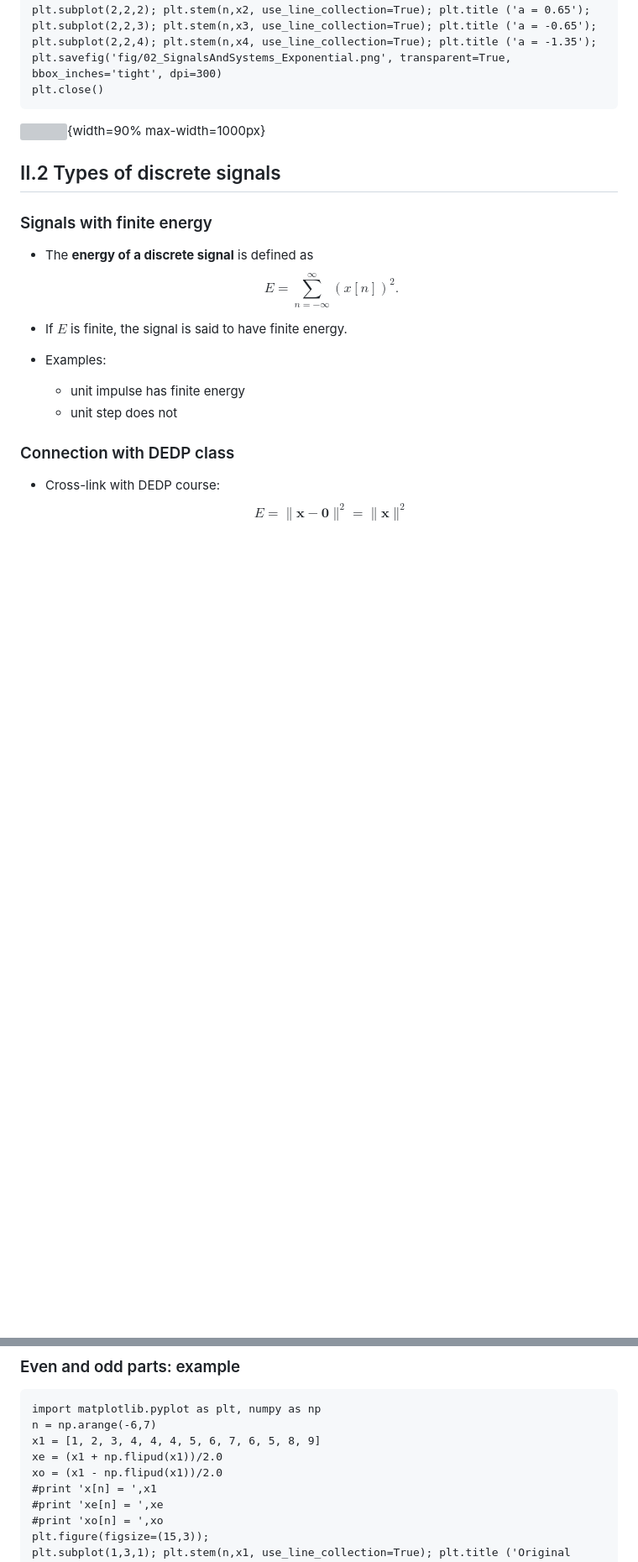
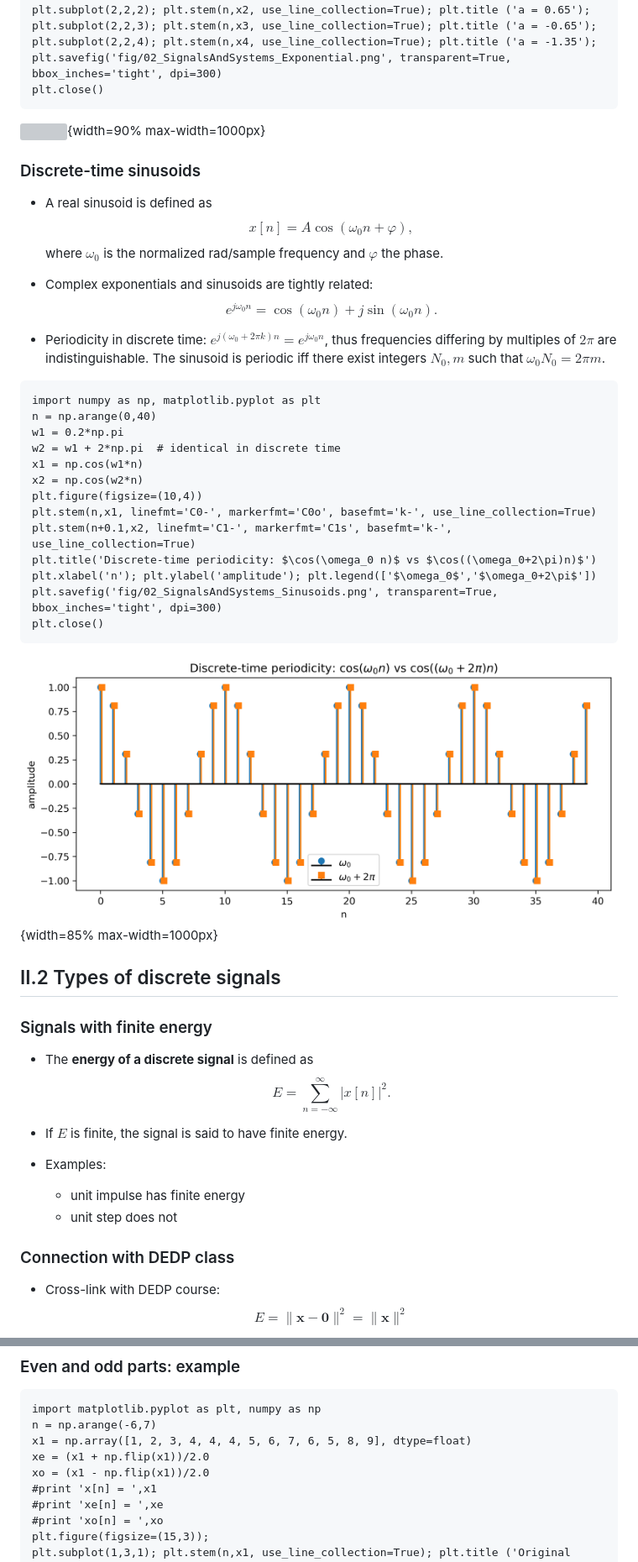
Before and after one commit to nikcleju/DSP_Course, a Markdown page: Lectures/02_SignalsAndSystems.md, 2 parts joined by grey strips. Shown at 84% size. Drawn GitHub-style; pictures changed too: Lectures/fig/02_SignalsAndSystems_Sinusoids.png (added); blank space fills up the shorter version; grey boxes are pictures that could not be loaded.

````diff
--- a/Lectures/02_SignalsAndSystems.md
+++ b/Lectures/02_SignalsAndSystems.md
@@ -133,12 +129,41 @@ plt.close()
 ```
 ![](fig/02_SignalsAndSystems_Exponential.png){width=90% max-width=1000px}
 
+### Discrete-time sinusoids
+
+- A real sinusoid is defined as
+$$x[n] = A \cos(\omega_0 n + \varphi),$$
+  where $\omega_0$ is the normalized rad/sample frequency and $\varphi$ the phase.
+
+- Complex exponentials and sinusoids are tightly related:
+  $$e^{j\omega_0 n} = \cos(\omega_0 n) + j\sin(\omega_0 n).$$
+
+- Periodicity in discrete time: $e^{j(\omega_0+2\pi k)n} = e^{j\omega_0 n}$, thus frequencies differing by multiples of $2\pi$ are indistinguishable.
+  The sinusoid is periodic iff there exist integers $N_0, m$ such that $\omega_0 N_0 = 2\pi m$.
+
+```{.python .cb.run session=plot}
+import numpy as np, matplotlib.pyplot as plt
+n = np.arange(0,40)
+w1 = 0.2*np.pi
+w2 = w1 + 2*np.pi  # identical in discrete time
+x1 = np.cos(w1*n)
+x2 = np.cos(w2*n)
+plt.figure(figsize=(10,4))
+plt.stem(n,x1, linefmt='C0-', markerfmt='C0o', basefmt='k-', use_line_collection=True)
+plt.stem(n+0.1,x2, linefmt='C1-', markerfmt='C1s', basefmt='k-', use_line_collection=True)
+plt.title('Discrete-time periodicity: $\cos(\omega_0 n)$ vs $\cos((\omega_0+2\pi)n)$')
+plt.xlabel('n'); plt.ylabel('amplitude'); plt.legend(['$\omega_0$','$\omega_0+2\pi$'])
+plt.savefig('fig/02_SignalsAndSystems_Sinusoids.png', transparent=True, bbox_inches='tight', dpi=300)
+plt.close()
+```
+![](fig/02_SignalsAndSystems_Sinusoids.png){width=85% max-width=1000px}
+
 ## II.2 Types of discrete signals
 
 ### Signals with finite energy
 
 - The **energy of a discrete signal** is defined as
-$$E = \sum_{n=-\infty}^{\infty} (x[n])^2.$$
+$$E = \sum_{n=-\infty}^{\infty} |x[n]|^2.$$
 
 - If $E$ is finite, the signal is said to have finite energy.
 
@@ -231,9 +273,9 @@ $$x_o[n] = \frac{x[n] - x[-n]}{2}.$$
 ```{.python .cb.run session=plot}
 import matplotlib.pyplot as plt, numpy as np
 n = np.arange(-6,7)
-x1 = [1, 2, 3, 4, 4, 4, 5, 6, 7, 6, 5, 8, 9]
-xe = (x1 + np.flipud(x1))/2.0
-xo = (x1 - np.flipud(x1))/2.0
+x1 = np.array([1, 2, 3, 4, 4, 4, 5, 6, 7, 6, 5, 8, 9], dtype=float)
+xe = (x1 + np.flip(x1))/2.0
+xo = (x1 - np.flip(x1))/2.0
 #print 'x[n] = ',x1
 #print 'xe[n] = ',xe
 #print 'xo[n] = ',xo
````
Also changed, not shown: other parts of Lectures/02_SignalsAndSystems.md (+97 -32 lines), Lectures/fig/02_SignalsAndSystems_Eigenfunction.png (added), Lectures/fig/02_SignalsAndSystems_Interpolation.png, Lectures/fig/02_SignalsAndSystems_MovingAverage.png (added), Lectures/fig/02_SignalsAndSystems_SystemInOut_TimeVariant.png, 1 other file.
